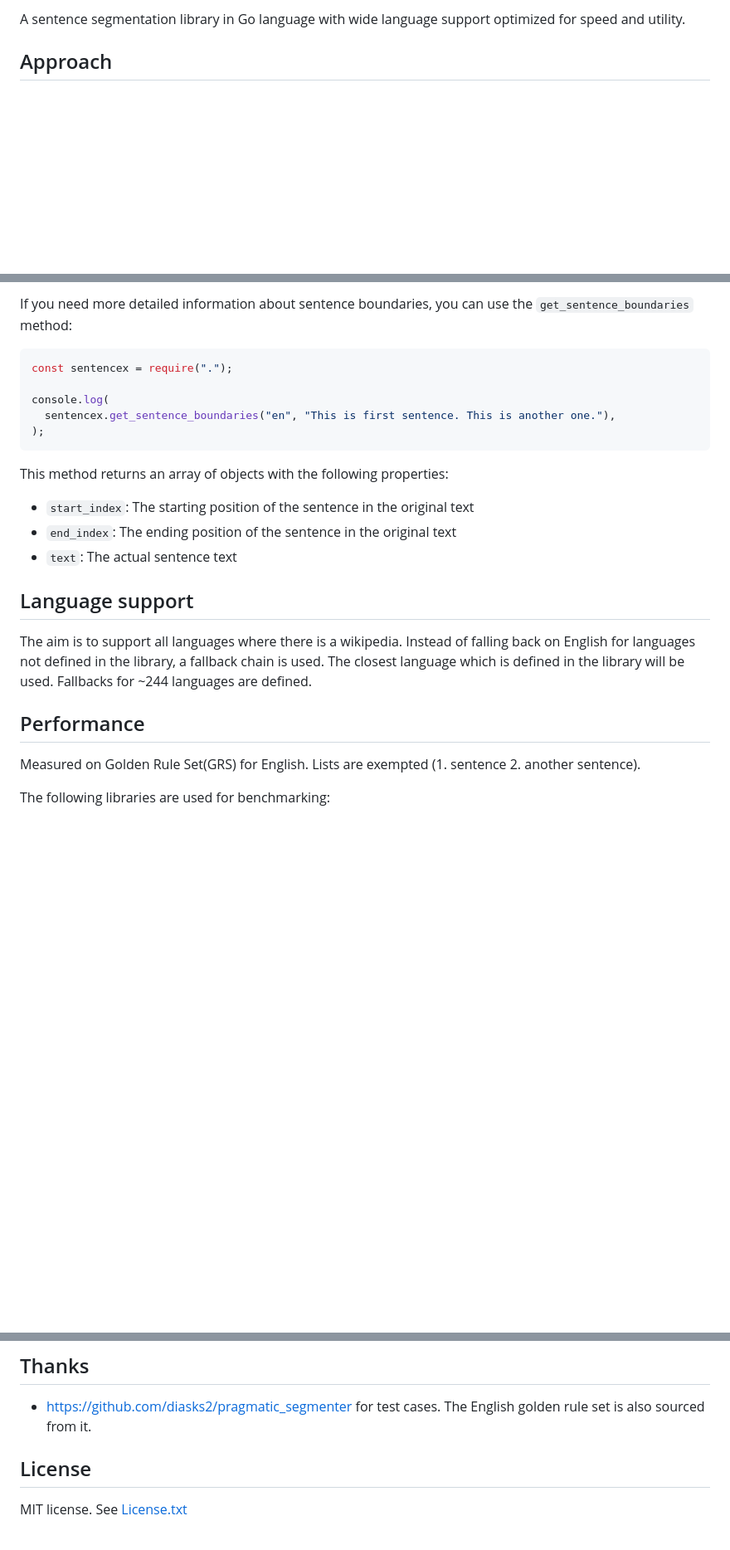
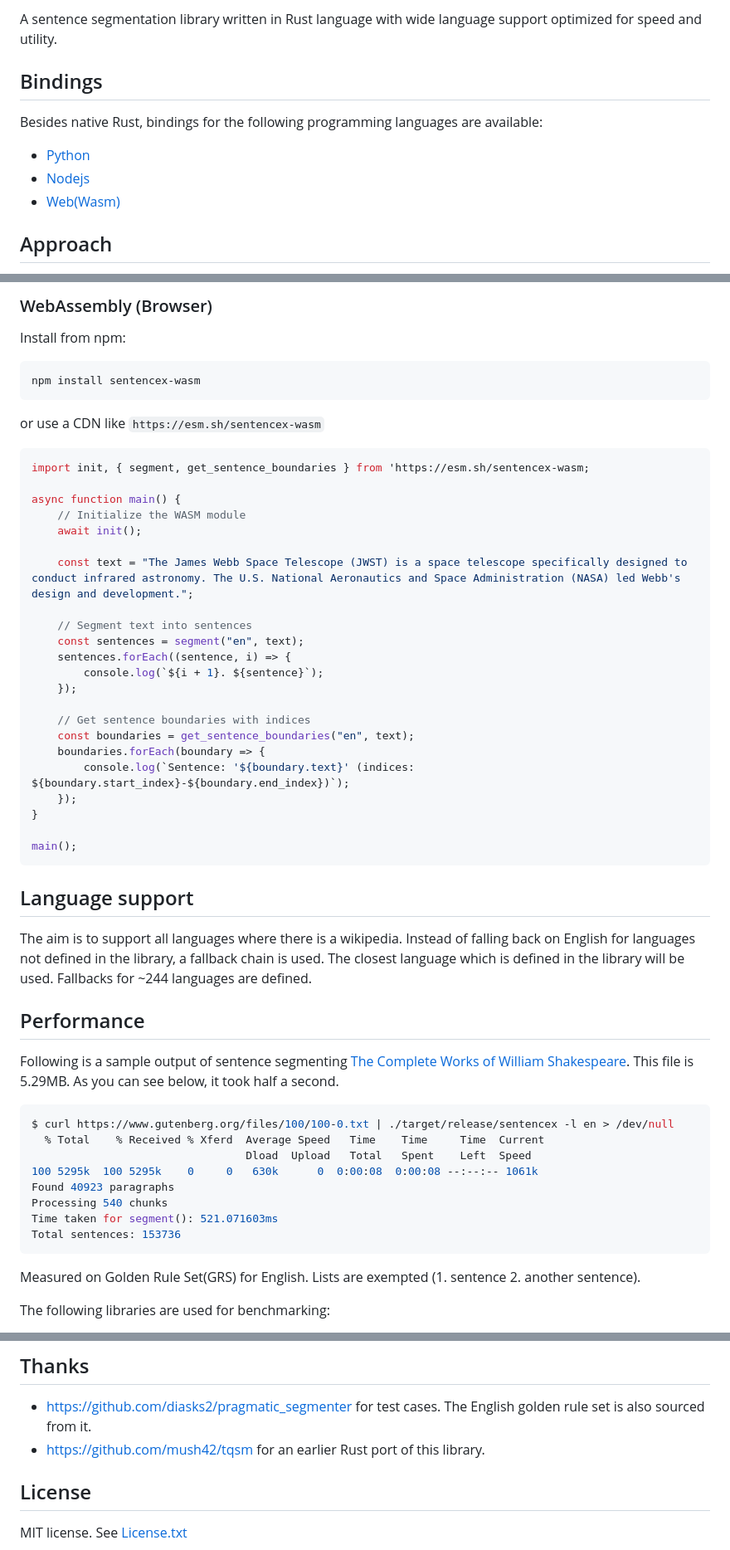
Before and after one commit to wikimedia/sentencex, a Markdown page: bindings/nodejs/README.md, 3 parts joined by grey strips. Shown: that part at 83% size. GitHub-like rendering; blank space fills up the shorter version.

````diff
--- a/bindings/nodejs/README.md
+++ b/bindings/nodejs/README.md
@@ -4,5 +6,13 @@
 
-A sentence segmentation library in Go language with wide language support optimized for speed and utility.
+A sentence segmentation library written in Rust language with wide language support optimized for speed and utility.
+
+## Bindings
+
+Besides native Rust, bindings for the following programming languages are available:
+
+* [Python](https://pypi.org/project/sentencex/)
+* [Nodejs](https://www.npmjs.com/package/sentencex)
+* [Web(Wasm)](https://www.npmjs.com/package/sentencex-wasm)
 
 ## Approach
 
@@ -49,24 +126,60 @@ The first argument is language code, second argument is text to segment. The `se
 
-If you need more detailed information about sentence boundaries, you can use the `get_sentence_boundaries` method:
+### WebAssembly (Browser)
+
+Install from npm:
+
+```bash
+npm install sentencex-wasm
+```
+
+or use a CDN like `https://esm.sh/sentencex-wasm`
 
 ```javascript
-const sentencex = require(".");
+import init, { segment, get_sentence_boundaries } from 'https://esm.sh/sentencex-wasm;
 
-console.log(
-  sentencex.get_sentence_boundaries("en", "This is first sentence. This is another one."),
-);
+async function main() {
+    // Initialize the WASM module
+    await init();
+
+    const text = "The James Webb Space Telescope (JWST) is a space telescope specifically designed to conduct infrared astronomy. The U.S. National Aeronautics and Space Administration (NASA) led Webb's design and development.";
+
+    // Segment text into sentences
+    const sentences = segment("en", text);
+    sentences.forEach((sentence, i) => {
+        console.log(`${i + 1}. ${sentence}`);
+    });
+
+    // Get sentence boundaries with indices
+    const boundaries = get_sentence_boundaries("en", text);
+    boundaries.forEach(boundary => {
+        console.log(`Sentence: '${boundary.text}' (indices: ${boundary.start_index}-${boundary.end_index})`);
+    });
+}
+
+main();
 ```
 
-This method returns an array of objects with the following properties:
-- `start_index`: The starting position of the sentence in the original text
-- `end_index`: The ending position of the sentence in the original text
-- `text`: The actual sentence text
 
 ## Language support
 
 The aim is to support all languages where there is a wikipedia. Instead of falling back on English for languages not defined in the library, a fallback chain is used. The closest language which is defined in the library will be used. Fallbacks for ~244 languages are defined.
 
 ## Performance
+
+Following is a sample output of sentence segmenting [The Complete Works of William Shakespeare](https://www.gutenberg.org/files/100/100-0.txt).
+This file is 5.29MB. As you can see below, it took half a second.
+
+```bash
+$ curl https://www.gutenberg.org/files/100/100-0.txt | ./target/release/sentencex -l en > /dev/null
+  % Total    % Received % Xferd  Average Speed   Time    Time     Time  Current
+                                 Dload  Upload   Total   Spent    Left  Speed
+100 5295k  100 5295k    0     0   630k      0  0:00:08  0:00:08 --:--:-- 1061k
+Found 40923 paragraphs
+Processing 540 chunks
+Time taken for segment(): 521.071603ms
+Total sentences: 153736
+```
+
 
 Measured on Golden Rule Set(GRS) for English. Lists are exempted (1. sentence 2. another sentence).
 
@@ -94,6 +207,7 @@ The following libraries are used for benchmarking:
 ## Thanks
 
 - <https://github.com/diasks2/pragmatic_segmenter> for test cases. The English golden rule set is also sourced from it.
+- <https://github.com/mush42/tqsm> for an earlier Rust port of this library.
 
 ## License
 
````
Also changed, not shown: other parts of bindings/nodejs/README.md (+77 -8 lines).
